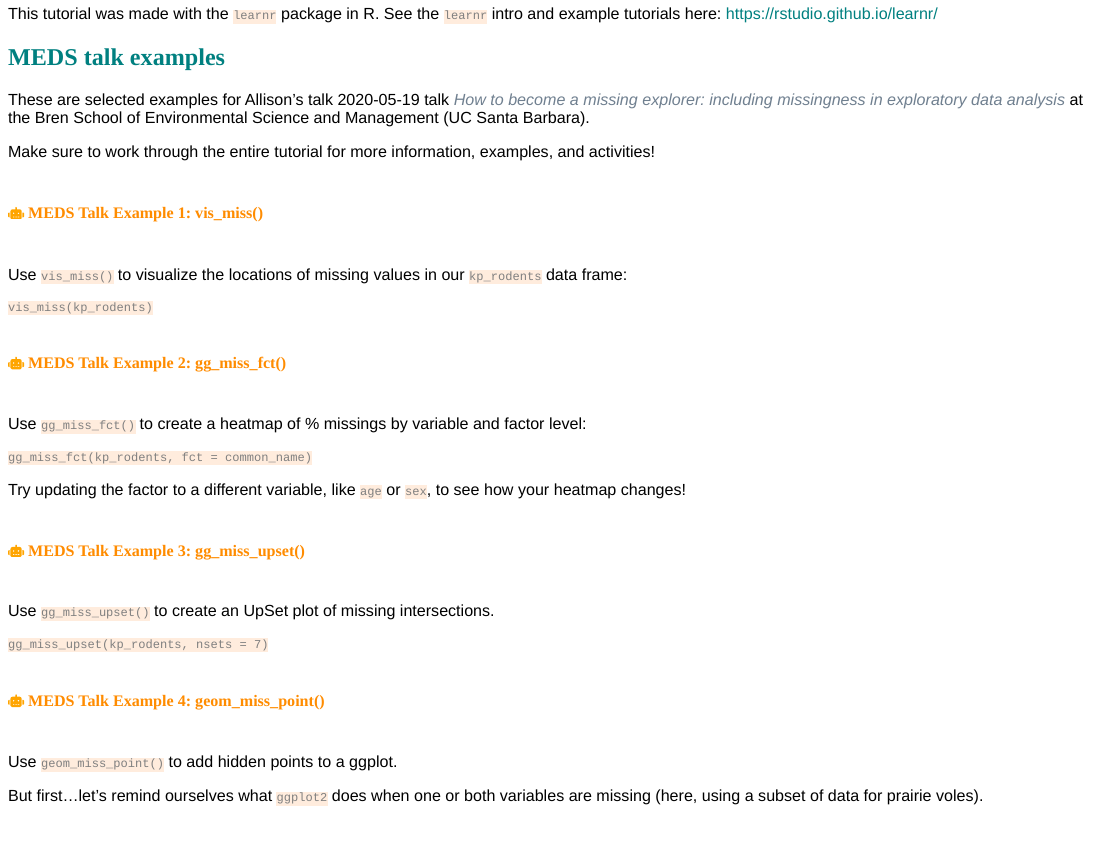
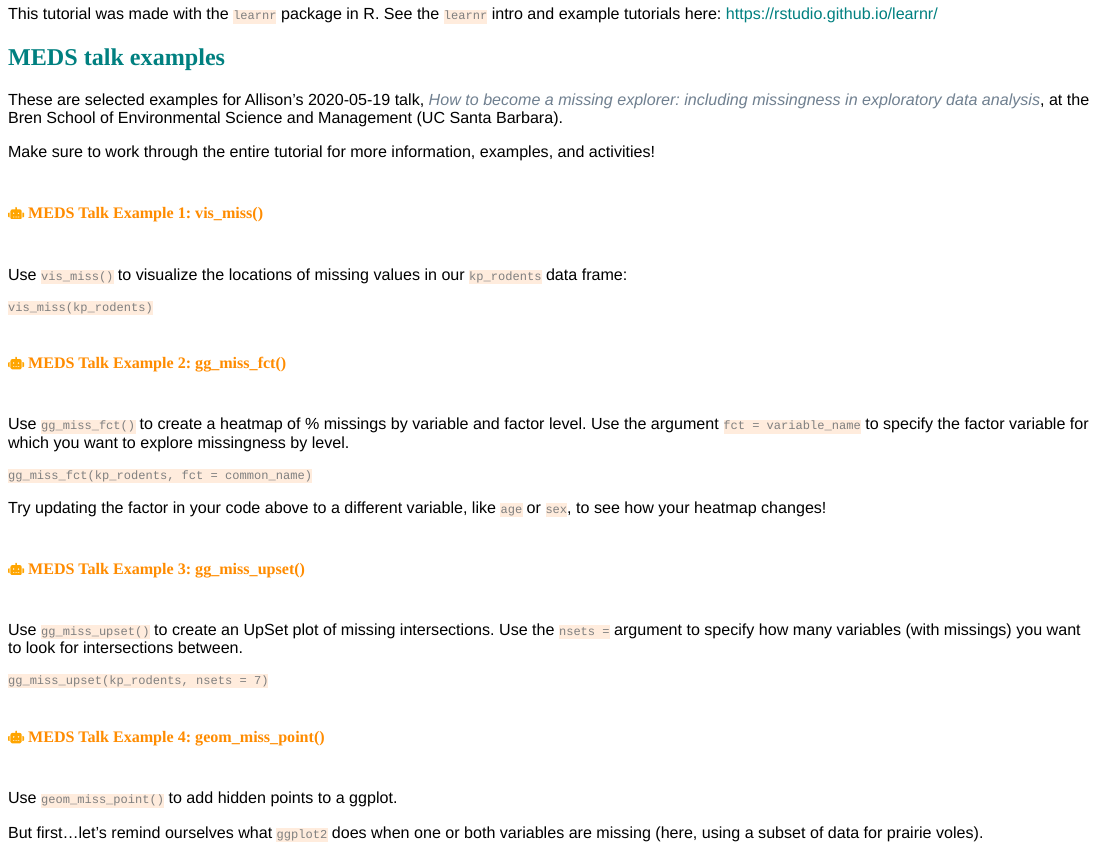
Before and after one commit to allisonhorst/explore-na, an R Markdown document (explore_na_tutorial.Rmd): the page in a window 1100 px wide, from 14770 px down. The pictures show the output file explore_na_tutorial.html that the author committed with the source, opened offline.

Commit message:
update with MEDS talk examples

````diff
--- a/explore_na_tutorial.Rmd
+++ b/explore_na_tutorial.Rmd
@@ -680,7 +680,7 @@ This tutorial was made with the `learnr` package in R. See the `learnr` intro an
 
 ## MEDS talk examples
 
-These are selected examples for Allison's talk 2020-05-19 talk *How to become a missing explorer: including missingness in exploratory data analysis* at the Bren School of Environmental Science and Management (UC Santa Barbara).
+These are selected examples for Allison's 2020-05-19 talk, *How to become a missing explorer: including missingness in exploratory data analysis*, at the Bren School of Environmental Science and Management (UC Santa Barbara).
 
 Make sure to work through the entire tutorial for more information, examples, and activities!
 
@@ -689,23 +689,37 @@ Make sure to work through the entire tutorial for more information, examples, an
 Use `vis_miss()` to visualize the locations of missing values in our `kp_rodents` data frame:
 
 ```{r vis_miss_meds, exercise = TRUE}
+
+```
+
+```{r vis_miss_meds-solution, warning = FALSE}
 vis_miss(kp_rodents)
 ```
 
 ##### `r fa("fas fa-robot", fill = "orange")` MEDS Talk Example 2: gg_miss_fct()
 
-Use `gg_miss_fct()` to create a heatmap of % missings by variable and factor level:
+Use `gg_miss_fct()` to create a heatmap of % missings by variable and factor level. Use the argument `fct = variable_name` to specify the factor variable for which you want to explore missingness by level.
 
 ```{r gg_miss_fct_meds, exercise = TRUE}
+
+```
+
+```{r gg_miss_fct_meds-solution, warning = FALSE}
 gg_miss_fct(kp_rodents, fct = common_name)
 ```
-Try updating the factor to a different variable, like `age` or `sex`, to see how your heatmap changes!
+
+Try updating the factor in your code above to a different variable, like `age` or `sex`, to see how your heatmap changes!
+
 
 ##### `r fa("fas fa-robot", fill = "orange")` MEDS Talk Example 3: gg_miss_upset()
 
-Use `gg_miss_upset()` to create an UpSet plot of missing intersections.
+Use `gg_miss_upset()` to create an UpSet plot of missing intersections. Use the `nsets = ` argument to specify how many variables (with missings) you want to look for intersections between.
 
 ```{r gg_miss_upset_meds, exercise = TRUE}
+
+```
+
+```{r gg_miss_upset_meds-solution, warning = TRUE}
 gg_miss_upset(kp_rodents, nsets = 7)
 ```
 
````
Also changed, not shown: explore_na_tutorial.html, 1 other file.
